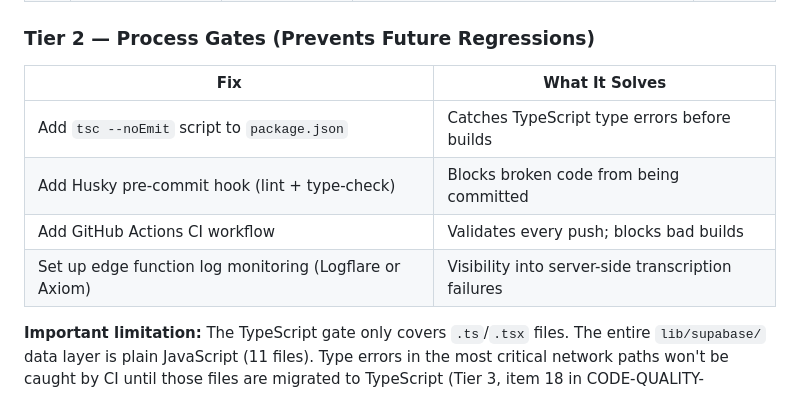
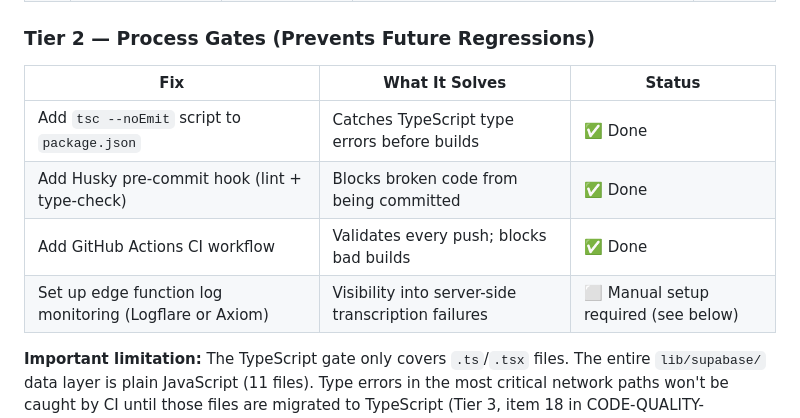
Before and after one commit to rycaddell/starlight, a Markdown page: docs/STABILITY_PROCESS_PLAN.md, the part around the change. Rendered like a GitHub page.

Commit message:
docs: mark Tier 2 items complete in stability plan
Co-Authored-By: Claude Sonnet 4.6 <noreply@anthropic.com>

```diff
--- a/docs/STABILITY_PROCESS_PLAN.md
+++ b/docs/STABILITY_PROCESS_PLAN.md
@@ -75,12 +75,12 @@ Implement in this order. Items 1–6 are targeted, localized fixes. Item 10 (Rea
 
 ### Tier 2 — Process Gates (Prevents Future Regressions)
 
-| Fix | What It Solves |
-|-----|---------------|
-| Add `tsc --noEmit` script to `package.json` | Catches TypeScript type errors before builds |
-| Add Husky pre-commit hook (lint + type-check) | Blocks broken code from being committed |
-| Add GitHub Actions CI workflow | Validates every push; blocks bad builds |
-| Set up edge function log monitoring (Logflare or Axiom) | Visibility into server-side transcription failures |
+| Fix | What It Solves | Status |
+|-----|---------------|--------|
+| Add `tsc --noEmit` script to `package.json` | Catches TypeScript type errors before builds | ✅ Done |
+| Add Husky pre-commit hook (lint + type-check) | Blocks broken code from being committed | ✅ Done |
+| Add GitHub Actions CI workflow | Validates every push; blocks bad builds | ✅ Done |
+| Set up edge function log monitoring (Logflare or Axiom) | Visibility into server-side transcription failures | ⬜ Manual setup required (see below) |
 
 **Important limitation:** The TypeScript gate only covers `.ts`/`.tsx` files. The entire `lib/supabase/` data layer is plain JavaScript (11 files). Type errors in the most critical network paths won't be caught by CI until those files are migrated to TypeScript (Tier 3, item 18 in CODE-QUALITY-AUDIT.md). The gate is still valuable — it just has a known blind spot.
 
```
